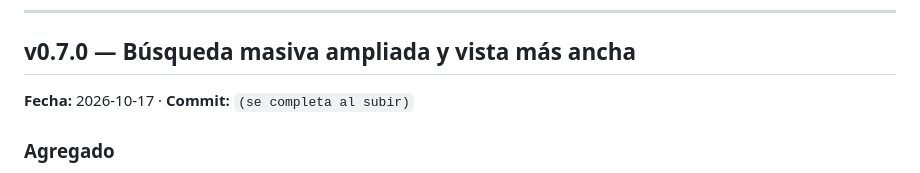
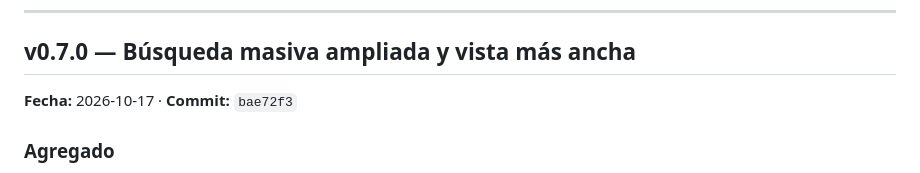
Before and after one commit to leandrocuadro/Symb0t, a Markdown page: HISTORIAL.md, the part around the change. Drawn GitHub-style.

Commit message:
Registra commit de v0.7.0 en HISTORIAL.md
Co-Authored-By: Claude Haiku 5.5 <noreply@anthropic.com>
Claude-Session: https://claude.ai/code/session_01J5AtA1JhvwWnHPe9sYBVZu

```diff
--- a/HISTORIAL.md
+++ b/HISTORIAL.md
@@ -8,7 +8,7 @@ Cada subida a GitHub agrega una entrada nueva con el número de versión, el tí
 
 ## v0.7.0 — Búsqueda masiva ampliada y vista más ancha
 
-**Fecha:** 2026-10-17 · **Commit:** `(se completa al subir)`
+**Fecha:** 2026-10-17 · **Commit:** `bae72f3`
 
 ### Agregado
 - Búsqueda masiva: nuevas columnas CÓD. ALT., CARACTERÍSTICA, CANT. POR BULTO y TIPO DE REPOSICIÓN, también incluidas en la exportación a Excel.
```
